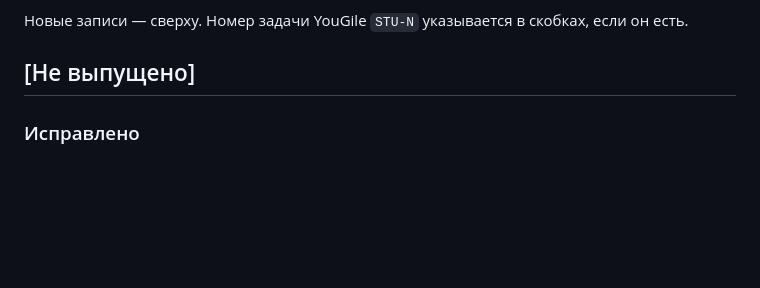
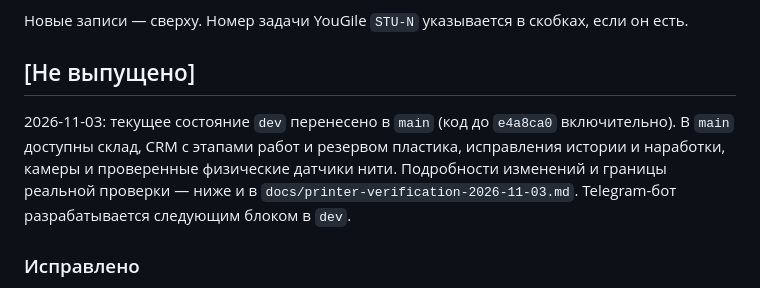
Before and after one commit to neiroJob/studio3d, a Markdown page: CHANGELOG.md, the part around the change. Drawn GitHub-style; blank space fills up the shorter version.

Commit message:
CHANGELOG: перенос проверенного состояния dev в main 2026-11-03

```diff
--- a/CHANGELOG.md
+++ b/CHANGELOG.md
@@ -5,6 +5,11 @@
 Новые записи — сверху. Номер задачи YouGile `STU-N` указывается в скобках, если он есть.
 
 ## [Не выпущено]
+
+2026-11-03: текущее состояние `dev` перенесено в `main` (код до `e4a8ca0` включительно).
+В `main` доступны склад, CRM с этапами работ и резервом пластика, исправления истории и наработки,
+камеры и проверенные физические датчики нити. Подробности изменений и границы реальной проверки — ниже
+и в `docs/printer-verification-2026-11-03.md`. Telegram-бот разрабатывается следующим блоком в `dev`.
 
 ### Исправлено
 - Длинные ID заданий (например, полный путь K1 с временем запуска) помещаются в ограничение БД:
```
